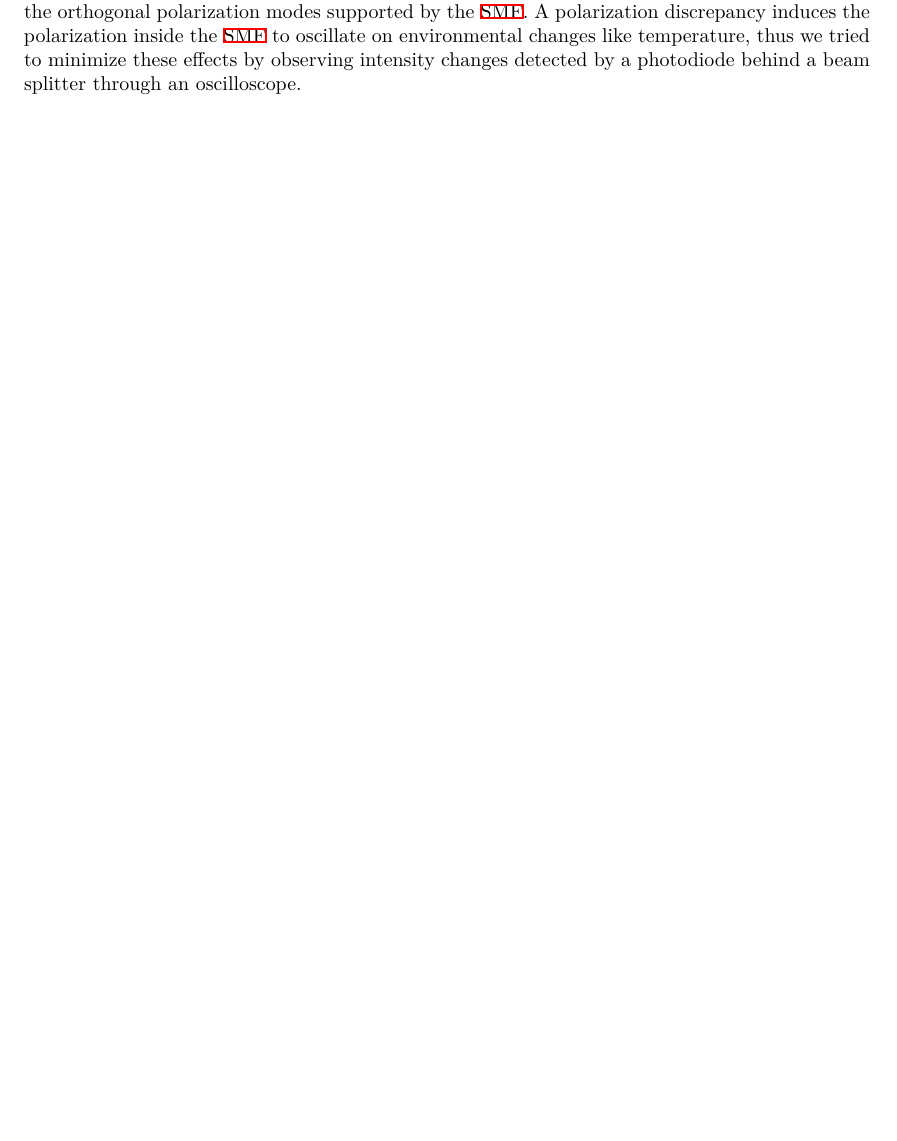
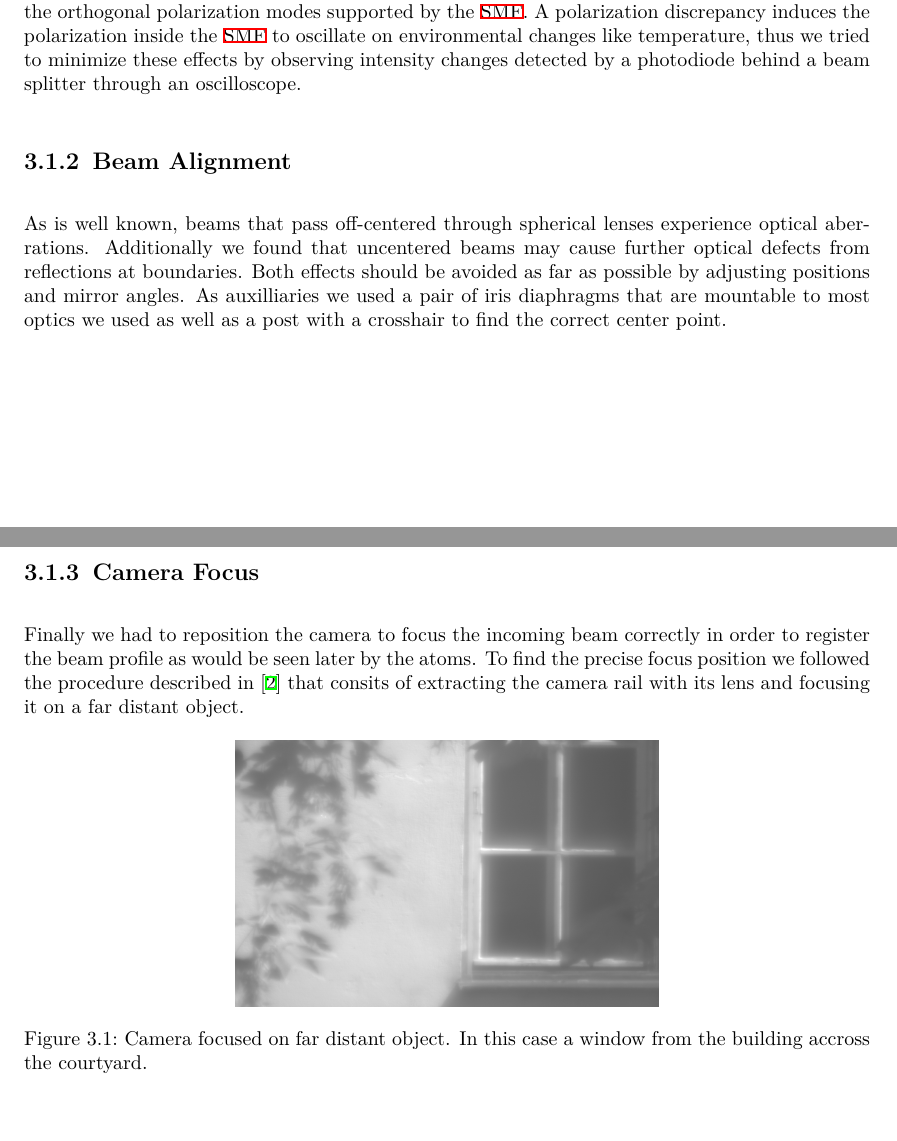
Before and after one commit to bodokaiser/bachelor-thesis, a LaTeX thesis (main.tex, which reads measurement.tex): part of page 7 of 9 before the commit and two parts of pages 7 and 8 of 13 after it, the two joined at a grey line, cut so that both start at the same text, the shorter picture padded with empty space. Compiled offline with XeLaTeX.

Commit message:
updated measurement, added images

```diff
--- a/measurement.tex
+++ b/measurement.tex
@@ -21,3 +21,28 @@ polarization inside the \gls{smf} to oscillate on environmental changes like
 temperature, thus we tried to minimize these effects by observing intensity
 changes detected by a photodiode behind a beam splitter through an
 oscilloscope.
+
+\subsection{Beam Alignment}
+
+As is well known, beams that pass off-centered through spherical lenses
+experience optical aberrations. Additionally we found that uncentered beams
+may cause further optical defects from reflections at boundaries. Both effects
+should be avoided as far as possible by adjusting positions and mirror angles.
+As auxilliaries we used a pair of iris diaphragms that are mountable to
+most optics we used as well as a post with a crosshair to find the correct
+center point.
+
+\subsection{Camera Focus}
+
+Finally we had to reposition the camera to focus the incoming beam correctly
+in order to register the beam profile as would be seen later by the atoms.
+To find the precise focus position we followed the procedure described in
+\cite{Hertlein2017} that consits of extracting the camera rail with its lens
+and focusing it on a far distant object.
+
+\begin{figure}[h]
+  \centering
+  \includegraphics[width=0.5\textwidth]{\imagedir{focus}}
+  \caption{Camera focused on far distant object. In this case a window from the
+  building accross the courtyard.}
+\end{figure}
```
Also changed, not shown: main.tex (+2 -1 lines), images/focus.jpg (added), 6 other files.
